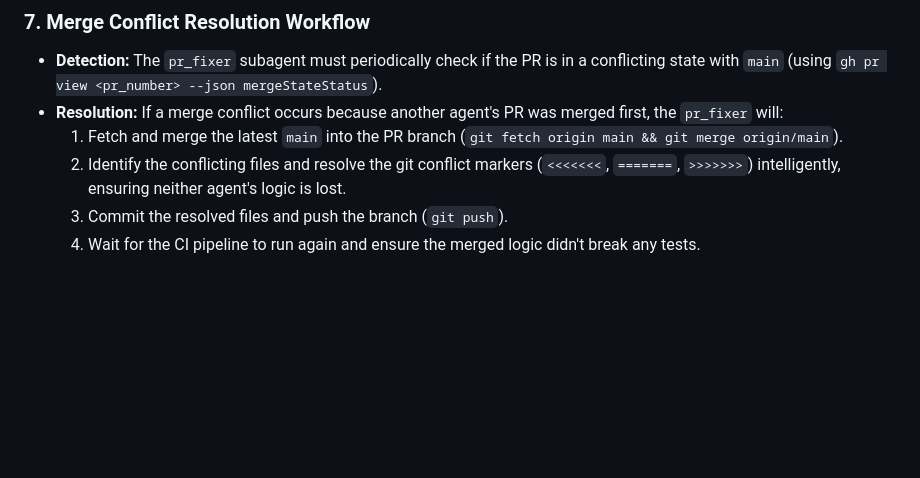
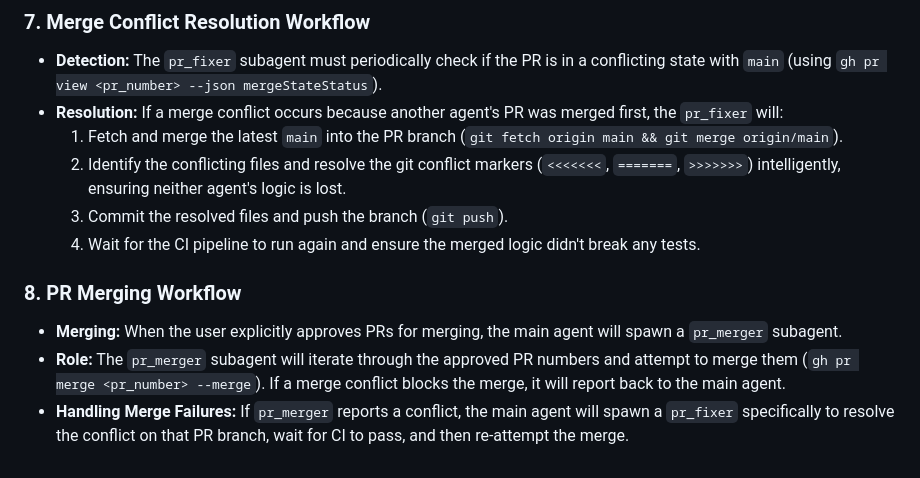
Before and after one commit to Arturrio112/AgenticInsuranceClaimOrchestrator, a Markdown page: AGENTS.md, the part around the change. Rendered like a GitHub page; blank space fills up the shorter version.

Commit message:
docs: add PR merging workflow and subagent definition

```diff
--- a/AGENTS.md
+++ b/AGENTS.md
@@ -55,3 +55,8 @@ We are building a portfolio piece for an **AI Engineer / AI Agent Developer** ro
   2. Identify the conflicting files and resolve the git conflict markers (`<<<<<<<`, `=======`, `>>>>>>>`) intelligently, ensuring neither agent's logic is lost.
   3. Commit the resolved files and push the branch (`git push`).
   4. Wait for the CI pipeline to run again and ensure the merged logic didn't break any tests.
+
+### 8. PR Merging Workflow
+- **Merging:** When the user explicitly approves PRs for merging, the main agent will spawn a `pr_merger` subagent.
+- **Role:** The `pr_merger` subagent will iterate through the approved PR numbers and attempt to merge them (`gh pr merge <pr_number> --merge`). If a merge conflict blocks the merge, it will report back to the main agent.
+- **Handling Merge Failures:** If `pr_merger` reports a conflict, the main agent will spawn a `pr_fixer` specifically to resolve the conflict on that PR branch, wait for CI to pass, and then re-attempt the merge.
```
